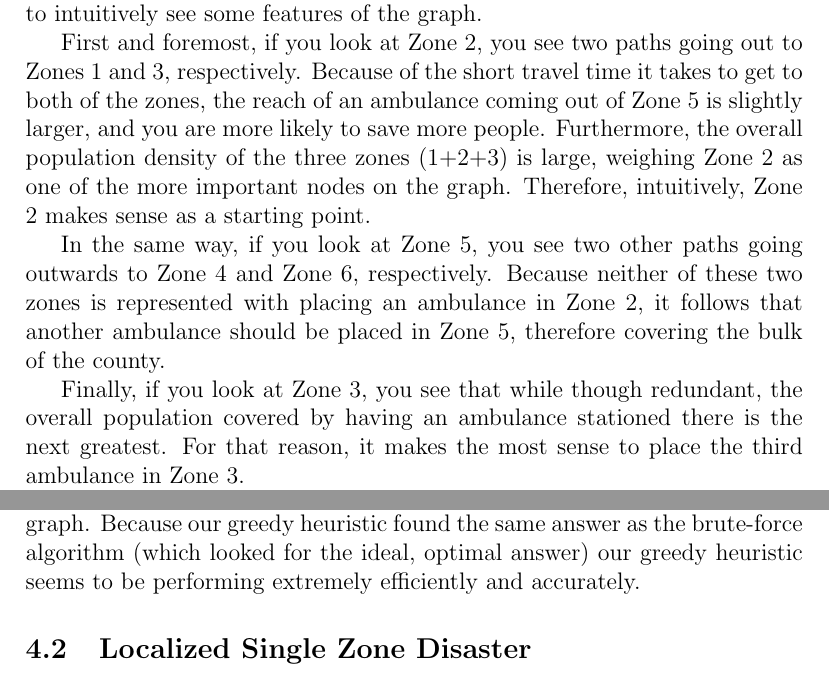
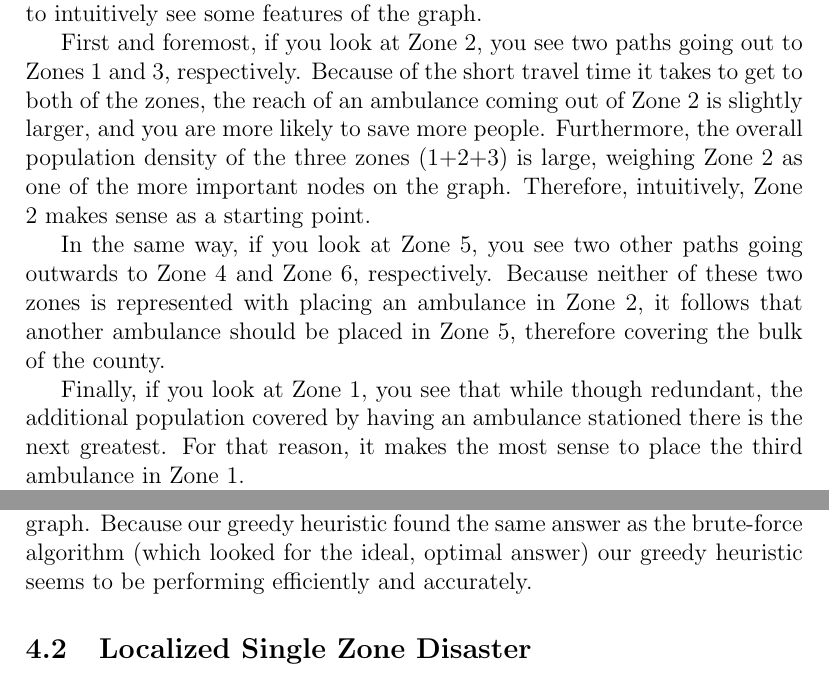
Before and after one commit to siddk/himcm-2013, a LaTeX document (LaTeX/paper.tex): two parts of pages 10 and 11 of 15, joined at a grey line, cut so that both start at the same text. Compiled offline with pdfLaTeX.

Commit message:
Fixed ref bug

```diff
--- a/LaTeX/paper.tex
+++ b/LaTeX/paper.tex
@@ -5,7 +5,6 @@
 \usepackage{graphicx} % for include images
 
 \usepackage{url}
-\usepackage{caption}
 % \usepackage{fullpage}
 \usepackage{fancyhdr}
 \usepackage{amsmath}
@@ -235,11 +234,11 @@ However, if you look at each of the routes, you see that some paths take longer
 
 In order to combat this, we look at Figure 3, above, which has significantly fewer paths. By eliminating the paths that require a travel time of more than 8 minutes, we have effectively cut our search time significantly, and allows to intuitively see some features of the graph.
 
-First and foremost, if you look at Zone 2, you see two paths going out to Zones 1 and 3, respectively. Because of the short travel time it takes to get to both of the zones, the reach of an ambulance coming out of Zone 5 is slightly larger, and you are more likely to save more people. Furthermore, the overall population density of the three zones (1+2+3) is large, weighing Zone 2 as one of the more important nodes on the graph. Therefore, intuitively, Zone 2 makes sense as a starting point.
+First and foremost, if you look at Zone 2, you see two paths going out to Zones 1 and 3, respectively. Because of the short travel time it takes to get to both of the zones, the reach of an ambulance coming out of Zone 2 is slightly larger, and you are more likely to save more people. Furthermore, the overall population density of the three zones (1+2+3) is large, weighing Zone 2 as one of the more important nodes on the graph. Therefore, intuitively, Zone 2 makes sense as a starting point.
 
 In the same way, if you look at Zone 5, you see two other paths going outwards to Zone 4 and Zone 6, respectively. Because neither of these two zones is represented with placing an ambulance in Zone 2, it follows that another ambulance should be placed in Zone 5, therefore covering the bulk of the county.
 
-Finally, if you look at Zone 3, you see that while though redundant, the overall population covered by having an ambulance stationed there is the next greatest. For that reason, it makes the most sense to place the third ambulance in Zone 3.
+Finally, if you look at Zone 1, you see that while though redundant, the additional population covered by having an ambulance stationed there is the next greatest. For that reason, it makes the most sense to place the third ambulance in Zone 1.
 
 Intuitively then, just by looking at the graphs, it makes the most sense that Zones 2, 5, and 3 are the most likely in which to place the ambulances in order to reach the most people in 8 minutes. Therefore, it shouldn't be surprising that when we ran the greedy algorithm for $n=3$ we got that ambulances should be placed in zones
 2, 5, and 3. When we matched this up with our population coverage math, we found that this arrangement has ambulances cover all of zones 2-6 and half (25000/50000) of zone 1, accounting for a majority of the county.
@@ -252,7 +251,7 @@ When we ran the greedy algorithm for $n=2$ we got that ambulances should be plac
 Finally, when we ran the greedy algorithm for $n=1$ we found that our ambulance should be placed in zone 2. This arrangement allows the single ambulance to cover all of zone 1-3, which represents the highest population on the map.
 
 For each of these scenarios, our greedy heuristic got the exact same answer as the
-brute-force algorithm as well as the intuitive solution from the graph. Because our greedy heuristic found the same answer as the brute-force algorithm (which looked for the ideal, optimal answer) our greedy heuristic seems to be performing extremely efficiently and accurately.
+brute-force algorithm as well as the intuitive solution from the graph. Because our greedy heuristic found the same answer as the brute-force algorithm (which looked for the ideal, optimal answer) our greedy heuristic seems to be performing efficiently and accurately.
 
 \subsection{Localized Single Zone Disaster}
 In a localized catastrophic event such as those that happened on September 11, 2001, there will be
```
